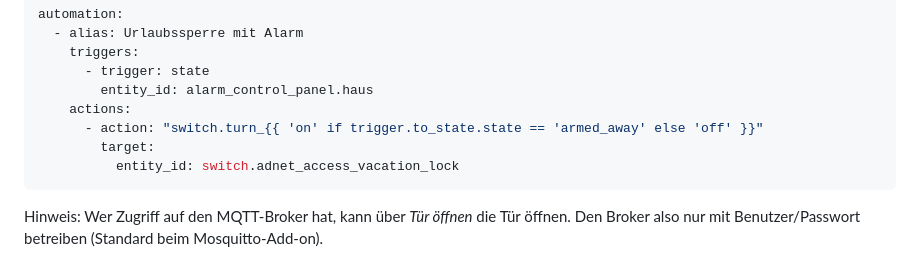
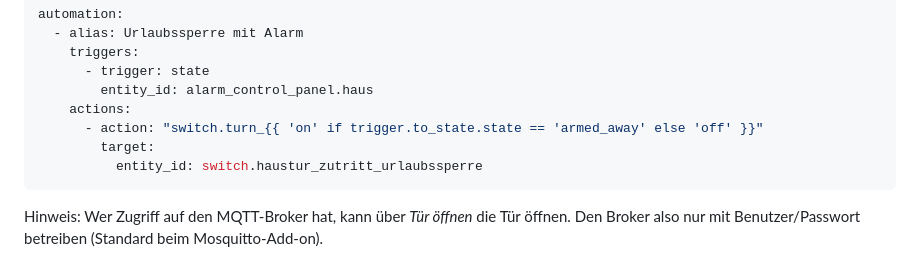
Before and after one commit to adnet-solutions/adnet-access, a Markdown page: adnet_access/DOCS.md, the part around the change. GitHub-like rendering.

Commit message:
DOCS: tatsaechliche Entitaets-IDs
Co-Authored-By: Claude Opus 5.5 <noreply@anthropic.com>
Claude-Session: https://claude.ai/code/session_011JPLrZmyzWFds59TCAZ7zb

````diff
--- a/adnet_access/DOCS.md
+++ b/adnet_access/DOCS.md
@@ -73,7 +73,7 @@ automation:
     actions:
       - action: "switch.turn_{{ 'on' if trigger.to_state.state == 'armed_away' else 'off' }}"
         target:
-          entity_id: switch.adnet_access_vacation_lock
+          entity_id: switch.haustur_zutritt_urlaubssperre
 ```
 Hinweis: Wer Zugriff auf den MQTT-Broker hat, kann über *Tür öffnen* die Tür öffnen. Den Broker also nur mit Benutzer/Passwort betreiben (Standard beim Mosquitto-Add-on).
 
````
